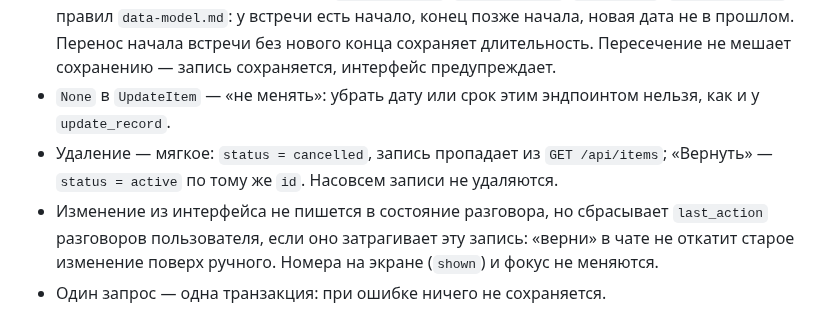
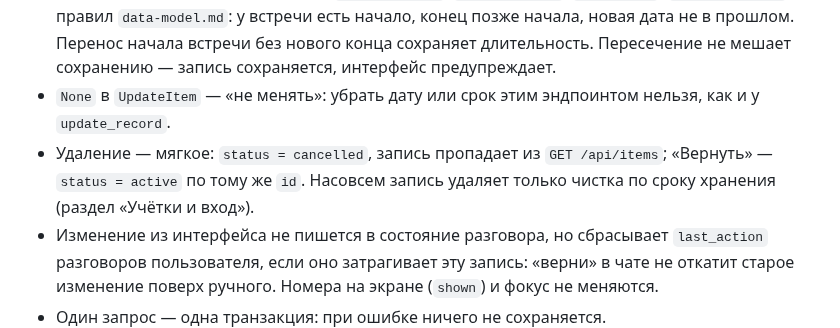
Before and after one commit to anastbezu/gorkycode-test, a Markdown page: docs/contracts/api.md, the part around the change. Drawn GitHub-style.

Commit message:
docs(contracts): удаление насовсем — только по сроку хранения

```diff
--- a/docs/contracts/api.md
+++ b/docs/contracts/api.md
@@ -129,7 +129,7 @@ class SetItemStatus(BaseModel):
 - Пользователь — как у `/api/chat`. Параметр `tz` — IANA-пояс, даты в ответе в нём, как у `GET /api/items`.
 - Проверки — как у действий агента `create_record`, `update_record`, `set_status` (`agent-tools.md`) и правил `data-model.md`: у встречи есть начало, конец позже начала, новая дата не в прошлом. Перенос начала встречи без нового конца сохраняет длительность. Пересечение не мешает сохранению — запись сохраняется, интерфейс предупреждает.
 - `None` в `UpdateItem` — «не менять»: убрать дату или срок этим эндпоинтом нельзя, как и у `update_record`.
-- Удаление — мягкое: `status = cancelled`, запись пропадает из `GET /api/items`; «Вернуть» — `status = active` по тому же `id`. Насовсем записи не удаляются.
+- Удаление — мягкое: `status = cancelled`, запись пропадает из `GET /api/items`; «Вернуть» — `status = active` по тому же `id`. Насовсем запись удаляет только чистка по сроку хранения (раздел «Учётки и вход»).
 - Изменение из интерфейса не пишется в состояние разговора, но сбрасывает `last_action` разговоров пользователя, если оно затрагивает эту запись: «верни» в чате не откатит старое изменение поверх ручного. Номера на экране (`shown`) и фокус не меняются.
 - Один запрос — одна транзакция: при ошибке ничего не сохраняется.
 - Ошибки — статус и `{"detail": "<текст для пользователя>"}`:
```
